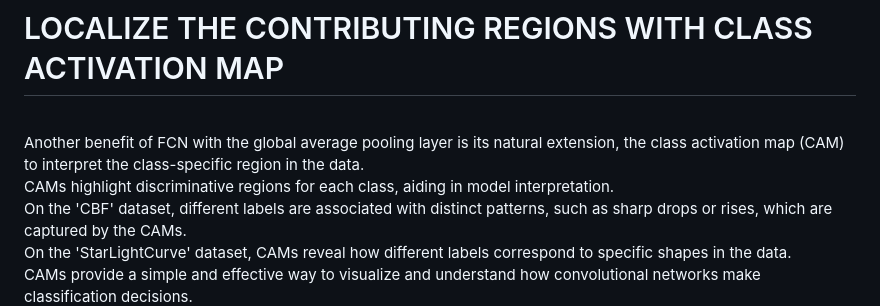
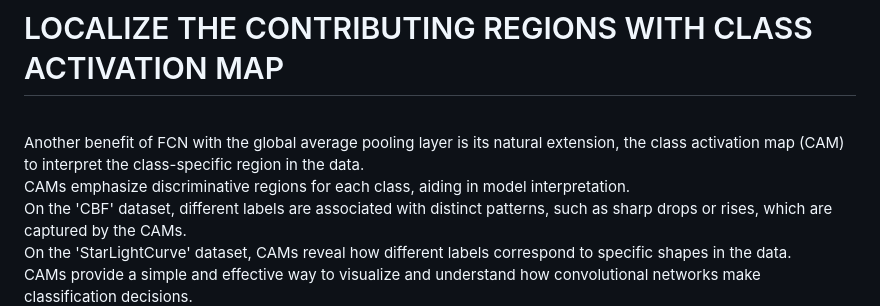
Before and after one commit to Elnur21/TSC_summaries, a Markdown page: Time Series Classification from Scratch with Deep Neural Networks: A Strong Baseline.md, the part around the change. Drawn GitHub-style.

```diff
--- a/Time Series Classification from Scratch with Deep Neural Networks: A Strong Baseline.md
+++ b/Time Series Classification from Scratch with Deep Neural Networks: A Strong Baseline.md
@@ -43,7 +43,7 @@
 
 # LOCALIZE THE CONTRIBUTING REGIONS WITH CLASS ACTIVATION MAP
 <br/>Another benefit of FCN with the global average pooling layer is its natural extension, the class activation map (CAM) to interpret the class-specific region in the data.
-<br/>CAMs highlight discriminative regions for each class, aiding in model interpretation.
+<br/>CAMs emphasize discriminative regions for each class, aiding in model interpretation.
 <br/>On the 'CBF' dataset, different labels are associated with distinct patterns, such as sharp drops or rises, which are captured by the CAMs.
 <br/>On the 'StarLightCurve' dataset, CAMs reveal how different labels correspond to specific shapes in the data.
 <br/>CAMs provide a simple and effective way to visualize and understand how convolutional networks make classification decisions.
```
